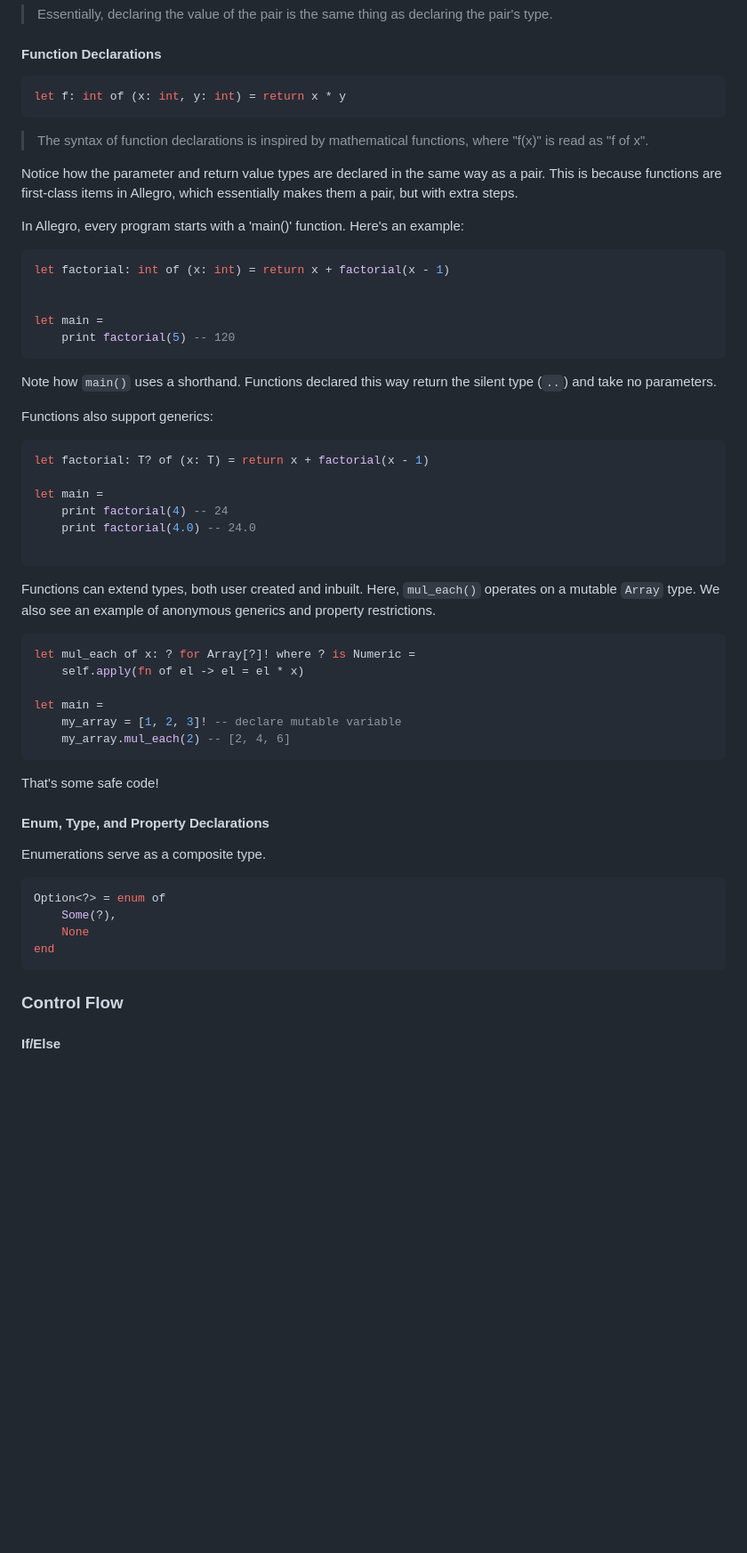
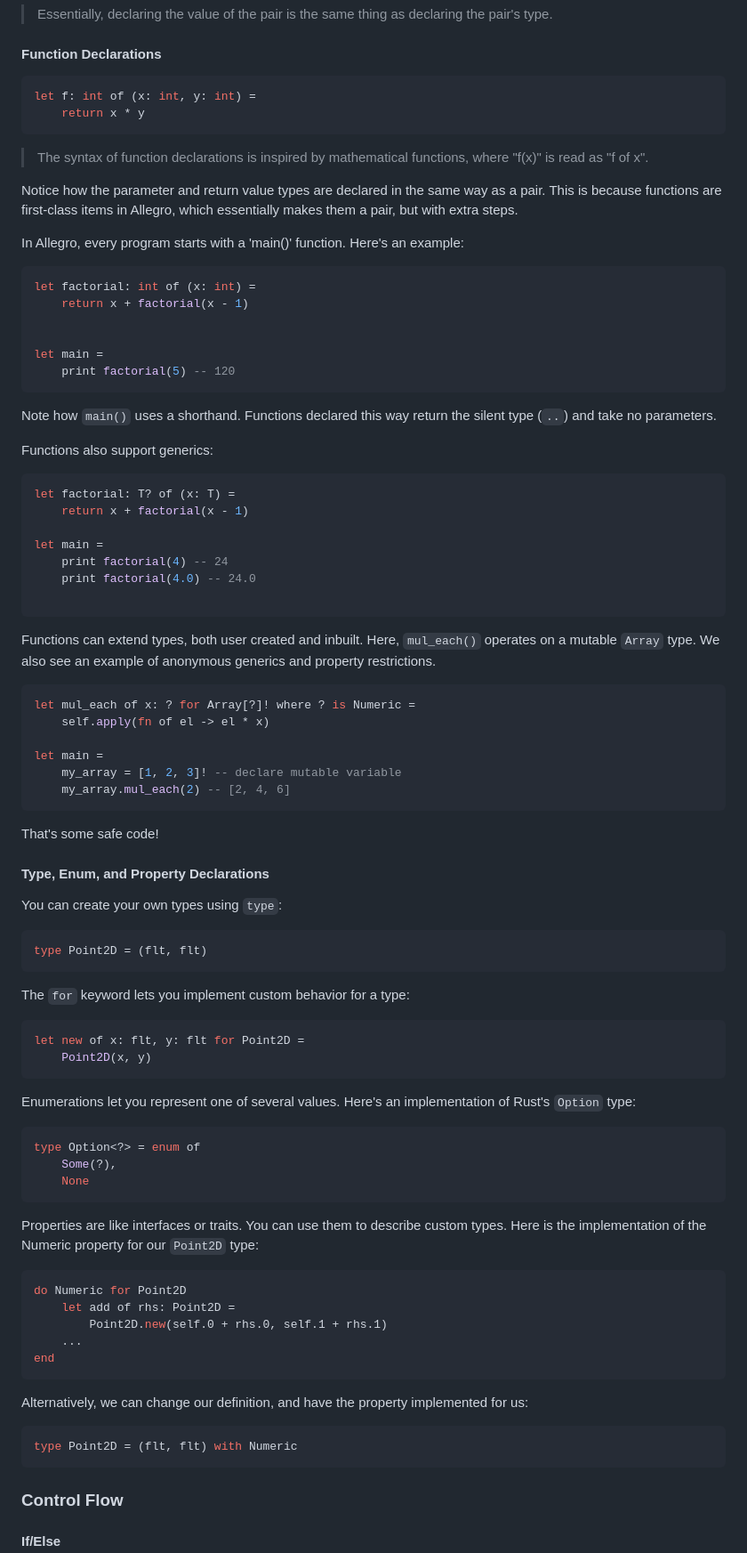
Before and after one commit to UPWRD1/flare, a Markdown page: spec.md, the part around the change. Shown: that part at 89% size. Drawn GitHub-style; blank space fills up the shorter version.

Commit message:
spec updates

````diff
--- a/spec.md
+++ b/spec.md
@@ -108,7 +108,8 @@ When you assign a value to a pair, the "intrinsic type" of whatever scalar you u
 #### Function Declarations
 
 ```lua
-let f: int of (x: int, y: int) = return x * y
+let f: int of (x: int, y: int) =
+    return x * y
 ```
 
 >The syntax of function declarations is inspired by mathematical functions, where "f(x)" is read as "f of x".
@@ -118,7 +119,8 @@ Notice how the parameter and return value types are declared in the same way as
 In Allegro, every program starts with a 'main()' function. Here's an example:
 
 ```lua
-let factorial: int of (x: int) = return x + factorial(x - 1)
+let factorial: int of (x: int) =
+    return x + factorial(x - 1)
 
 
 let main =
@@ -130,7 +132,8 @@ Note how `main()` uses a shorthand. Functions declared this way return the silen
 Functions also support generics:
 
 ```lua
-let factorial: T? of (x: T) = return x + factorial(x - 1)
+let factorial: T? of (x: T) =
+    return x + factorial(x - 1)
 
 let main =
     print factorial(4) -- 24
@@ -141,7 +144,7 @@ let main =
 Functions can extend types, both user created and inbuilt. Here, `mul_each()` operates on a mutable `Array` type. We also see an example of anonymous generics and property restrictions.
 ```lua
 let mul_each of x: ? for Array[?]! where ? is Numeric =
-    self.apply(fn of el -> el = el * x)
+    self.apply(fn of el -> el * x)
 
 let main =
     my_array = [1, 2, 3]! -- declare mutable variable
@@ -150,15 +153,44 @@ let main =
 
 That's some safe code!
 
-#### Enum, Type, and Property Declarations
+#### Type, Enum, and Property Declarations
 
-Enumerations serve as a composite type.
+You can create your own types using `type`:
+
+```rust
+type Point2D = (flt, flt)
+```
+
+The `for` keyword lets you implement custom behavior for a type:
+
+```rust
+let new of x: flt, y: flt for Point2D =
+    Point2D(x, y)
+```
+
+Enumerations let you represent one of several values. Here's an implementation of Rust's `Option` type:
+
+```rust
+type Option<?> = enum of
+    Some(?),
+    None
+```
+
+Properties are like interfaces or traits. You can use them to describe custom types. Here is the implementation of the Numeric property for our `Point2D` type:
 
 ```lua
-Option<?> = enum of
-    Some(?),
-    None
+do Numeric for Point2D
+    let add of rhs: Point2D =
+        Point2D.new(self.0 + rhs.0, self.1 + rhs.1)
+    ...
 end
+```
+
+
+Alternatively, we can change our definition, and have the property implemented for us:
+
+```rust
+type Point2D = (flt, flt) with Numeric
 ```
 
 ### Control Flow
````
